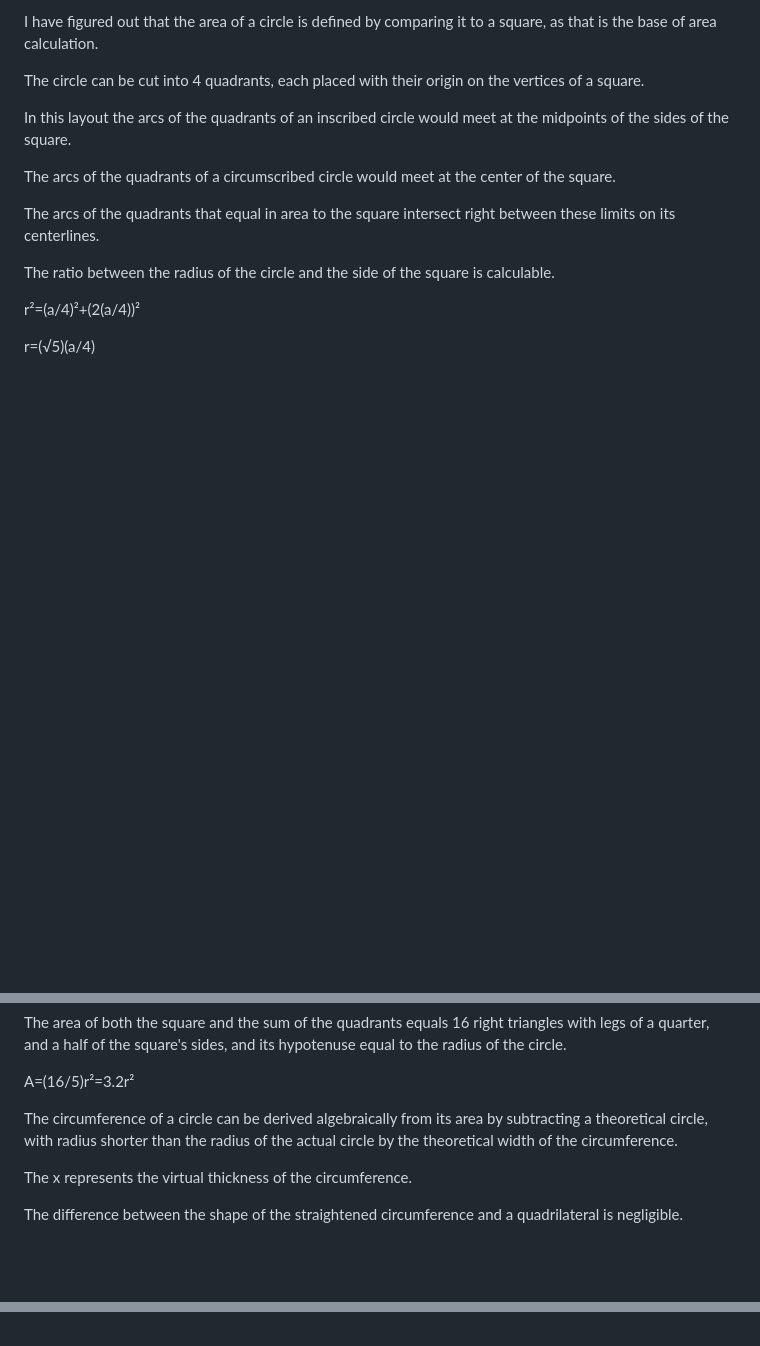
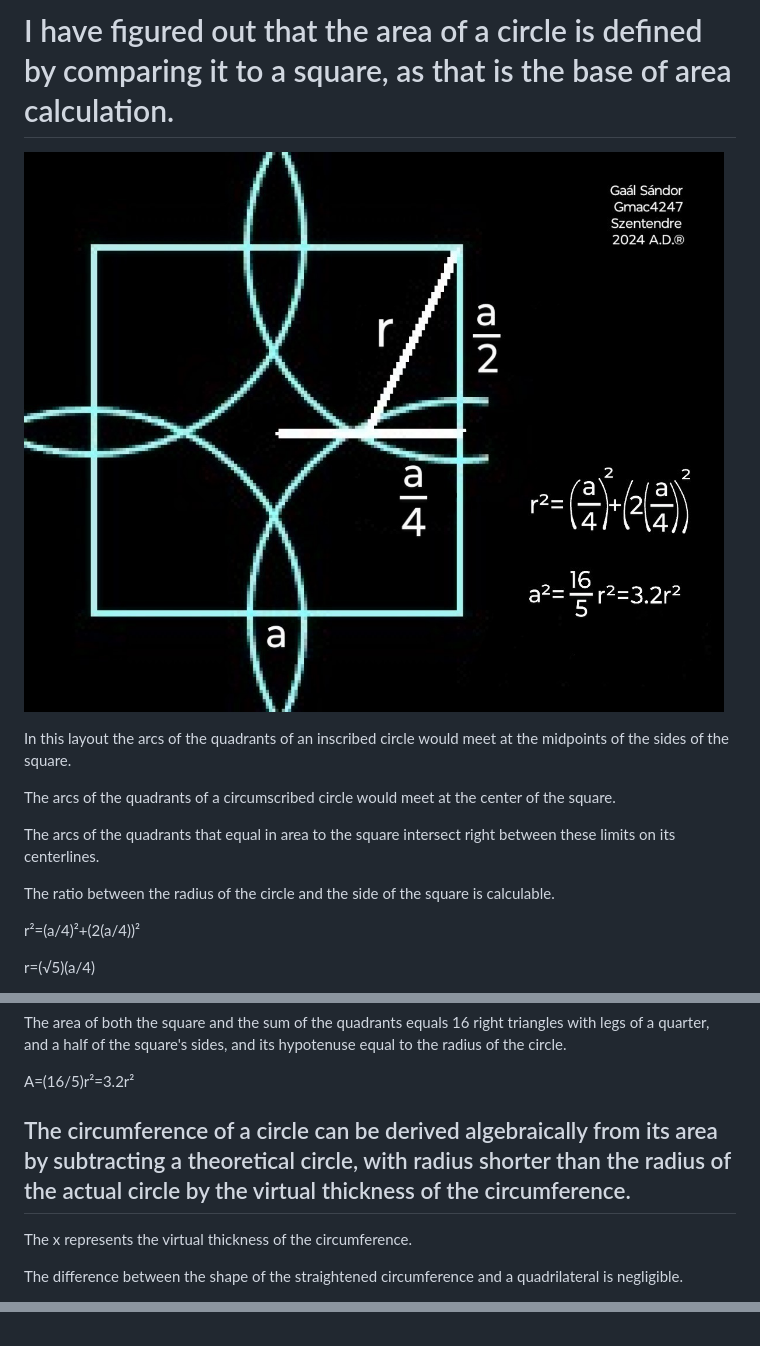
Before and after one commit to Gmac4247/Gmac4247, a Markdown page: README.md, 3 parts joined by grey strips. GitHub-like rendering; blank space fills up the shorter version.

Commit message:
Update README.md
Image, text and URL

```diff
--- a/README.md
+++ b/README.md
@@ -1,6 +1,6 @@
-I have figured out that the area of a circle is defined by comparing it to a square, as that is the base of area calculation.
+# I have figured out that the area of a circle is defined by comparing it to a square, as that is the base of area calculation.
 
-The circle can be cut into 4 quadrants, each placed with their origin on the vertices of a square.
+![The circle can be cut into 4 quadrants, each placed with their origin on the vertices of a square.](./areaOfACircle.jpg)
 
 In this layout the arcs of the quadrants of an inscribed circle would meet at the midpoints of the sides of the square.
 
@@ -22,7 +22,7 @@ The area of both the square and the sum of the quadrants equals 16 right triangl
 A=(16/5)r²=3.2r²
 
 
-The circumference of a circle can be derived algebraically from its area by subtracting a theoretical circle, with radius shorter than the radius of the actual circle by the theoretical width of the circumference.
+## The circumference of a circle can be derived algebraically from its area by subtracting a theoretical circle, with radius shorter than the radius of the actual circle by the virtual thickness of the circumference.
 
 The x represents the virtual thickness of the circumference.
 
@@ -80,7 +81,7 @@ The area of both the square and the sum of the quadrants equals 16 right triangl
 A=(16/5)r²=3.2r²
 
 
-The circumference of a circle can be derived algebraically from its area by subtracting a theoretical circle, with radius shorter than the radius of the actual circle by the theoretical width of the circumference.
+The circumference of a circle can be derived algebraically from its area by subtracting a theoretical circle, with radius shorter than the radius of the actual circle by the virtual thickness of the circumference.
 
 The x represents the virtual thickness of the circumference.
 
```
Also changed, not shown: other parts of README.md (+1 -0 lines).
